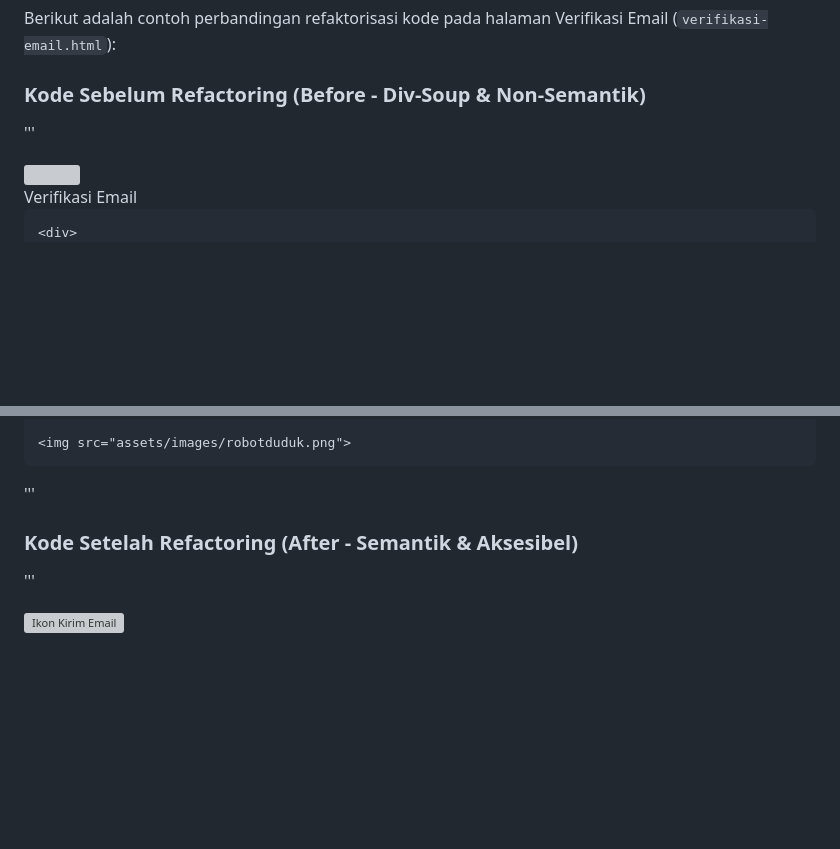
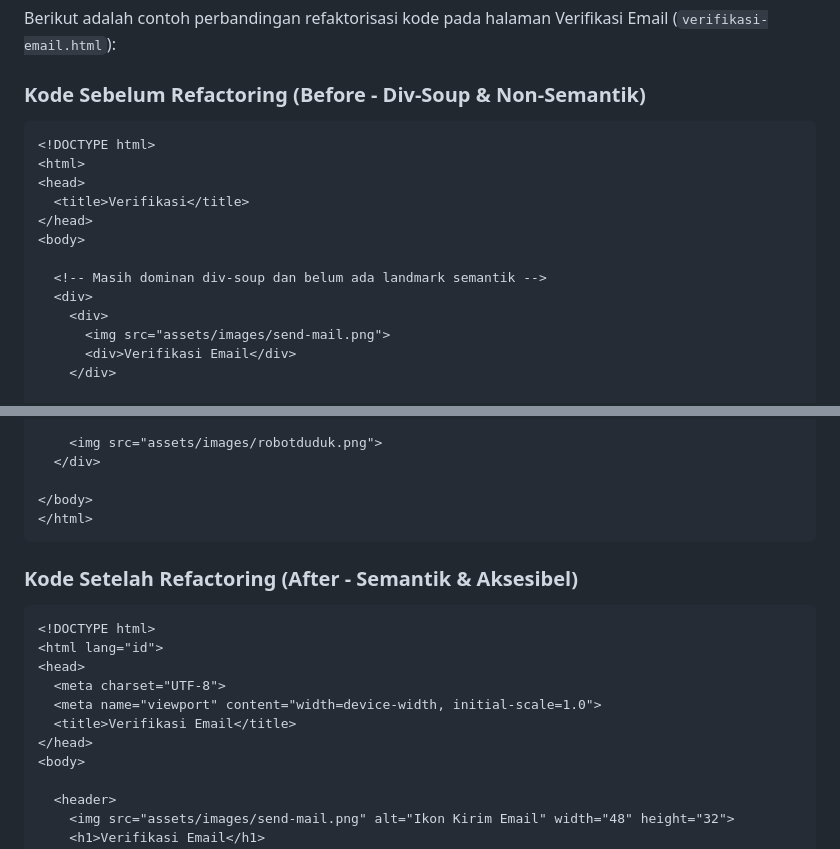
Before and after one commit to Herlanggass/Kelompok25TugasModul6LolosATS.id, a Markdown page: prompt-log/zain-prompt-log.md, 2 parts joined by grey strips. Rendered like a GitHub page; blank space fills up the shorter version; grey boxes are pictures that could not be loaded.

````diff
--- a/prompt-log/zain-prompt-log.md
+++ b/prompt-log/zain-prompt-log.md
@@ -51,7 +51,7 @@ Dokumen ini mencatat riwayat instruksi (prompt), respon/tindakan AI, strategi it
 Berikut adalah contoh perbandingan refaktorisasi kode pada halaman Verifikasi Email (`verifikasi-email.html`):
 
 ### Kode Sebelum Refactoring (Before - Div-Soup & Non-Semantik)
-'''
+```html
 <!DOCTYPE html>
 <html>
 <head>
@@ -92,10 +92,10 @@ Berikut adalah contoh perbandingan refaktorisasi kode pada halaman Verifikasi Em
 
 </body>
 </html>
-'''
+```
 
 ### Kode Setelah Refactoring (After - Semantik & Aksesibel)
-'''
+```html
 <!DOCTYPE html>
 <html lang="id">
 <head>
````
Also changed, not shown: other parts of prompt-log/zain-prompt-log.md (+1 -1 lines).
